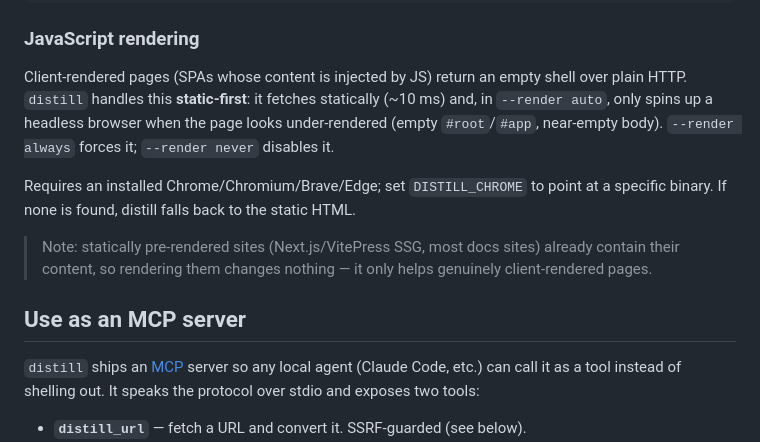
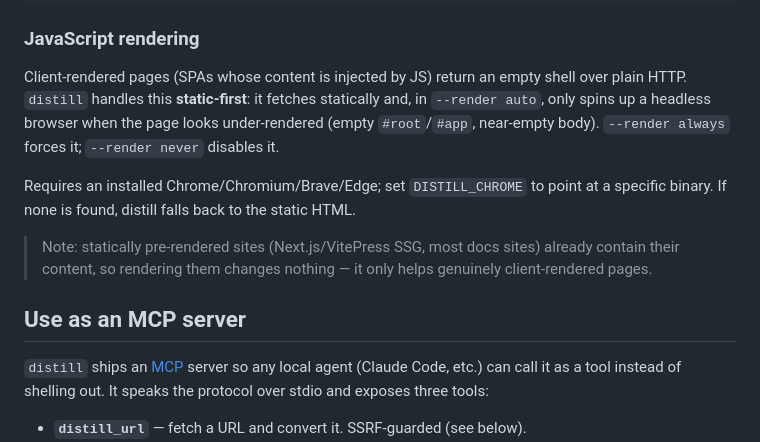
Before and after one commit to gokulnair2001/distill, a Markdown page: README.md, the part around one of its changes. Rendered like a GitHub page.

```diff
--- a/README.md
+++ b/README.md
@@ -79,7 +82,7 @@ distill <url> \
 
 Client-rendered pages (SPAs whose content is injected by JS) return an empty
 shell over plain HTTP. `distill` handles this **static-first**: it fetches
-statically (~10 ms) and, in `--render auto`, only spins up a headless browser
+statically and, in `--render auto`, only spins up a headless browser
 when the page looks under-rendered (empty `#root`/`#app`, near-empty body).
 `--render always` forces it; `--render never` disables it.
 
@@ -94,7 +97,7 @@ at a specific binary. If none is found, distill falls back to the static HTML.
 
 `distill` ships an [MCP](https://modelcontextprotocol.io) server so any local
 agent (Claude Code, etc.) can call it as a tool instead of shelling out. It
-speaks the protocol over stdio and exposes two tools:
+speaks the protocol over stdio and exposes three tools:
 
 - **`distill_url`** — fetch a URL and convert it. SSRF-guarded (see below).
 - **`distill_urls`** — fetch and convert up to 20 URLs in one call (fetched 4 at
```
Also changed, not shown: other parts of README.md (+43 -16 lines).
